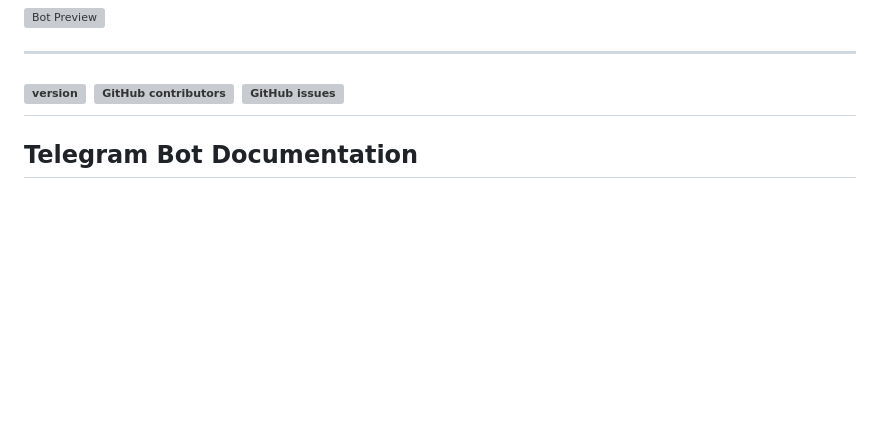
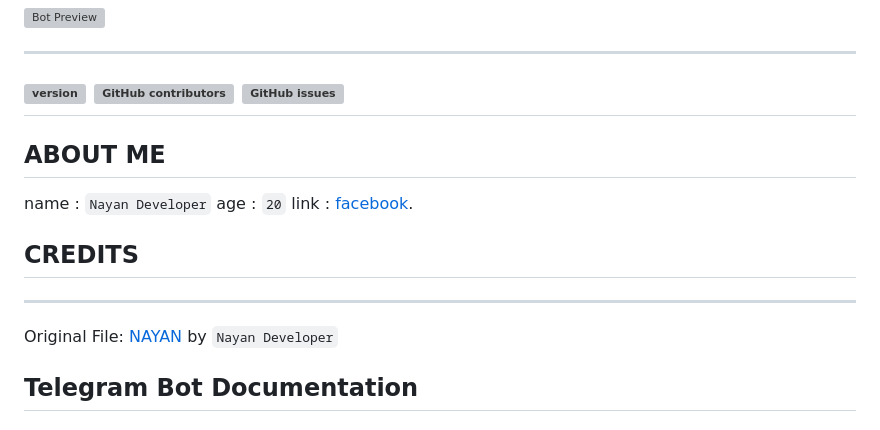
Before and after one commit to user618717/NAYAN-TELEGRAM-BOT, a Markdown page: README.md, the part around the change. Drawn GitHub-style; blank space fills up the shorter version; grey boxes are pictures that could not be loaded.

````diff
--- a/README.md
+++ b/README.md
@@ -10,6 +10,18 @@
 <img alt="version" src="https://img.shields.io/github/package-json/v/MOHAMMAD-NAYAN/NAYAN-TELEGRAM-BOT?label=github&style=flat-square"></img>
 [![GitHub contributors](https://img.shields.io/github/contributors/MOHAMMAD-NAYAN/NAYAN-TELEGRAM-BOT)](https://github.com/MOHAMMAD-NAYAN/NAYAN-TELEGRAM-BOT/graphs/contributors) [![GitHub issues](https://img.shields.io/github/issues/MOHAMMAD-NAYAN/NAYAN-TELEGRAM-BOT)](https://github.com/MOHAMMAD-NAYAN/NAYAN-TELEGRAM-BOT/issues)
 ---
+
+
+## ABOUT ME
+
+name : ```Nayan Developer```</br>
+age : ```20```</br>
+link : [facebook](https://www.facebook.com/profile.php?id=100000959749712).</br>
+
+## CREDITS
+---
+Original File: [NAYAN](https://github.com/MOHAMMAD-NAYAN/NAYAN-TELEGRAM-BOT/) by ```Nayan Developer```
+
 
 ## Telegram Bot Documentation
 
````
